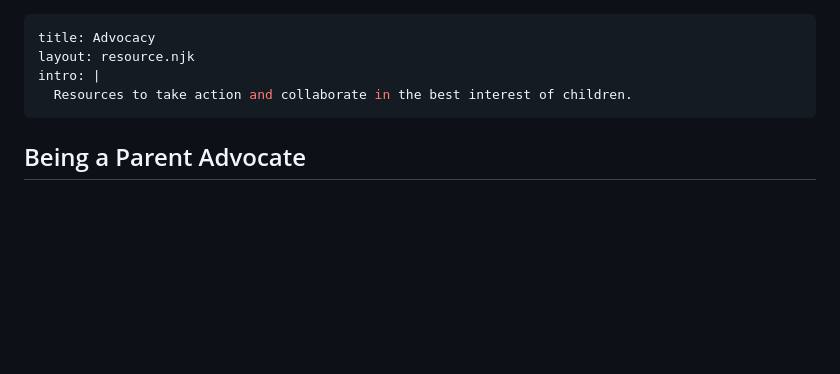
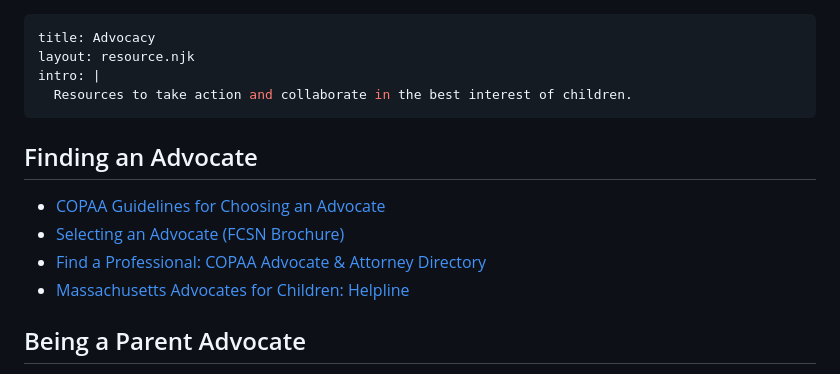
Before and after one commit to kescalada/gdsepac, a Markdown page: src/advocacy.md, the part around the change. Rendered like a GitHub page; blank space fills up the shorter version.

Commit message:
Add "Finding an Advocate" section to the Advocacy page
New section above "Being a Parent Advocate" with four resources for finding and
selecting a special education advocate:
- COPAA Guidelines for Choosing an Advocate
- Selecting an Advocate (FCSN Brochure)
- Find a Professional: COPAA Advocate & Attorney Directory
- Massachusetts Advocates for Children: Helpline

Co-Authored-By: Claude Opus 4.8 <noreply@anthropic.com>

```diff
--- a/src/advocacy.md
+++ b/src/advocacy.md
@@ -4,6 +4,13 @@ layout: resource.njk
 intro: |
   Resources to take action and collaborate in the best interest of children.
 ---
+## Finding an Advocate
+
+- [COPAA Guidelines for Choosing an Advocate](https://www.copaa.org/page/GuidelinesAdv)
+- [Selecting an Advocate (FCSN Brochure)](https://fcsn.org/resource/selecting-an-advocate-brochure/)
+- [Find a Professional: COPAA Advocate & Attorney Directory](https://connect.copaa.org/copaaconnecttab/find-a-professional)
+- [Massachusetts Advocates for Children: Helpline](https://www.massadvocates.org/helpline)
+
 ## Being a Parent Advocate
 
 - [Parent Advocacy at School: 8 Steps](https://www.understood.org/en/articles/parent-advocacy-steps)
```
